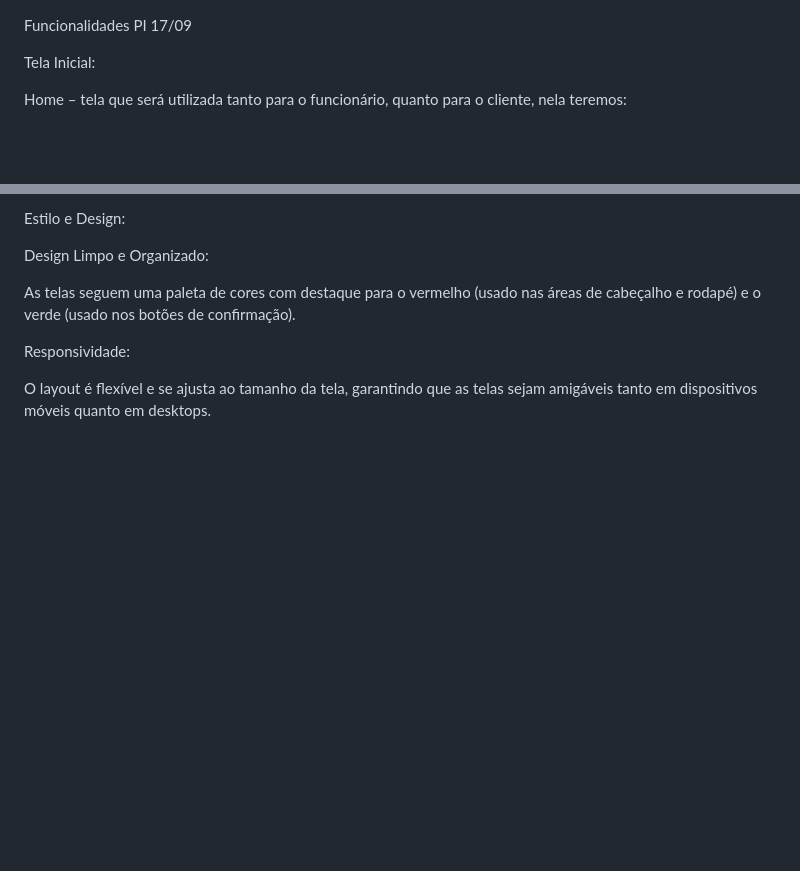
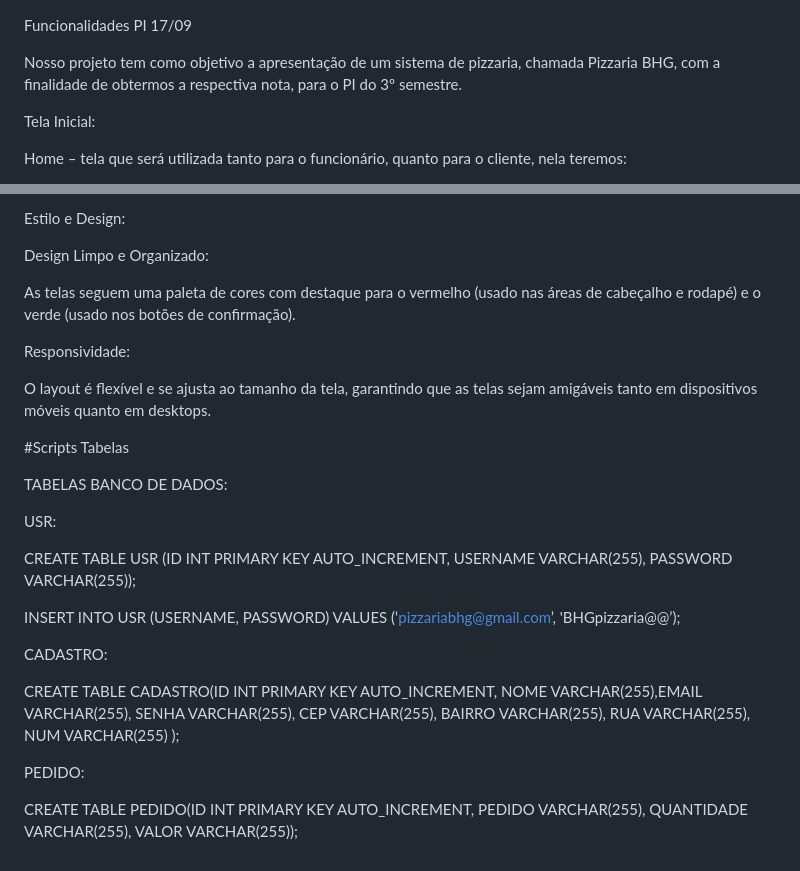
Before and after one commit to Beatriz-Santos-Santana/pizzaria-bhg, a Markdown page: readme.md, 2 parts joined by grey strips. Rendered like a GitHub page; blank space fills up the shorter version.

```diff
--- a/readme.md
+++ b/readme.md
@@ -1,4 +1,6 @@
 Funcionalidades PI 17/09
+
+Nosso projeto tem como objetivo a apresentação de um sistema de pizzaria, chamada Pizzaria BHG, com a finalidade de obtermos a respectiva nota, para o PI do 3º semestre.
 
 Tela Inicial:
 
@@ -227,3 +229,29 @@ As telas seguem uma paleta de cores com destaque para o vermelho (usado nas áre
 Responsividade:
 
 O layout é flexível e se ajusta ao tamanho da tela, garantindo que as telas sejam amigáveis tanto em dispositivos móveis quanto em desktops.
+
+
+#Scripts Tabelas
+
+TABELAS BANCO DE DADOS:
+
+
+USR:
+
+CREATE TABLE USR (ID INT PRIMARY KEY AUTO_INCREMENT, USERNAME VARCHAR(255), PASSWORD VARCHAR(255));
+
+
+INSERT INTO USR (USERNAME, PASSWORD) VALUES (‘pizzariabhg@gmail.com’, 'BHGpizzaria@@’);
+
+
+
+CADASTRO:
+
+
+CREATE TABLE CADASTRO(ID INT PRIMARY KEY AUTO_INCREMENT, NOME VARCHAR(255),EMAIL VARCHAR(255), SENHA VARCHAR(255), CEP VARCHAR(255), BAIRRO VARCHAR(255), RUA VARCHAR(255), NUM VARCHAR(255) );
+
+
+
+PEDIDO:
+
+CREATE TABLE PEDIDO(ID INT PRIMARY KEY AUTO_INCREMENT, PEDIDO VARCHAR(255), QUANTIDADE VARCHAR(255), VALOR VARCHAR(255));
```
